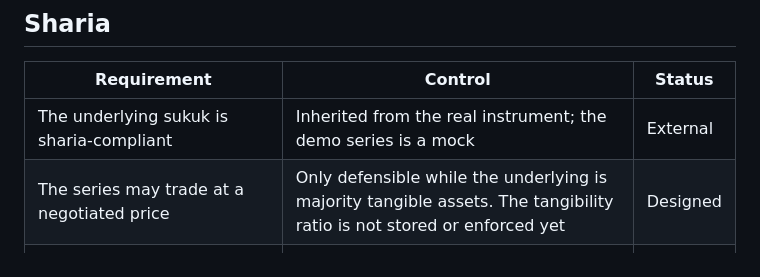
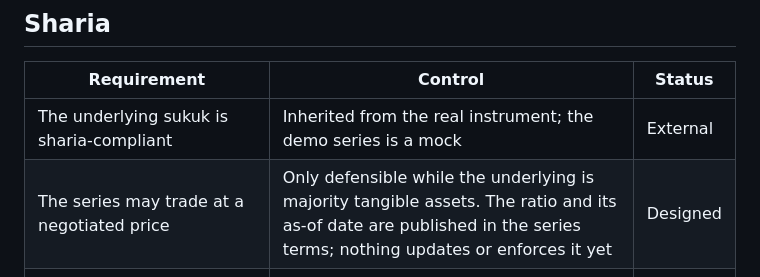
Before and after one commit to tsamara-xyz/tsamara, a Markdown page: docs/COMPLIANCE.md, the part around the change. Rendered like a GitHub page.

```diff
--- a/docs/COMPLIANCE.md
+++ b/docs/COMPLIANCE.md
@@ -54,7 +54,7 @@ This is an engineering document, not legal advice. The legal and sharia position
 | Requirement | Control | Status |
 |---|---|---|
 | The underlying sukuk is sharia-compliant | Inherited from the real instrument; the demo series is a mock | External |
-| The series may trade at a negotiated price | Only defensible while the underlying is majority tangible assets. The tangibility ratio is not stored or enforced yet | Designed |
+| The series may trade at a negotiated price | Only defensible while the underlying is majority tangible assets. The ratio and its as-of date are published in the series terms; nothing updates or enforces it yet | Designed |
 | The tokenized structure preserves the holder's rights in the underlying asset | Depends on the legal wrapper between the token and the sukuk, which does not exist yet | External |
 | Sharia board review of the structure and of secondary trading | None | External |
 | Returns are profit distributions, not interest | The series models an expected periodic distribution set by the akad; we deliberately do not use Token-2022's interest-bearing extension | Onchain |
```
Also changed, not shown: docs/REGULATION.md (+1 -1 lines).
